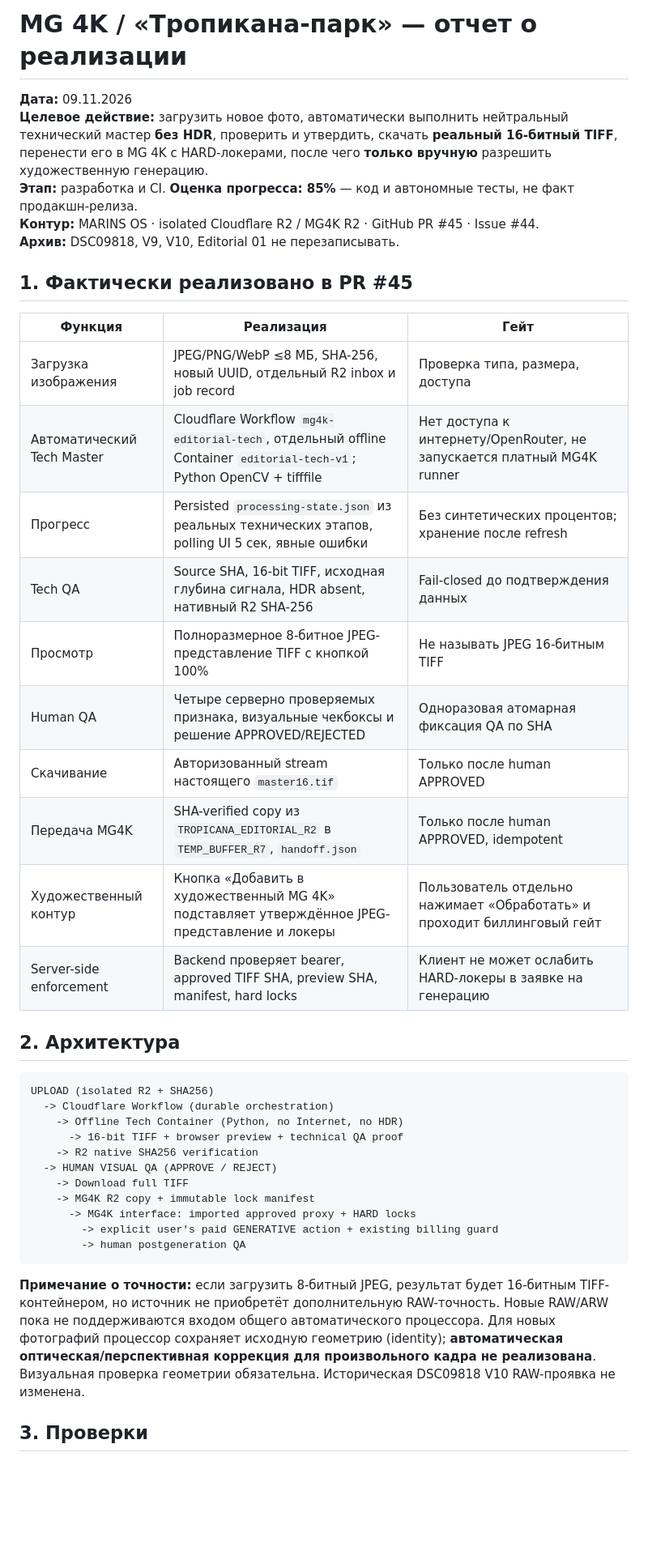
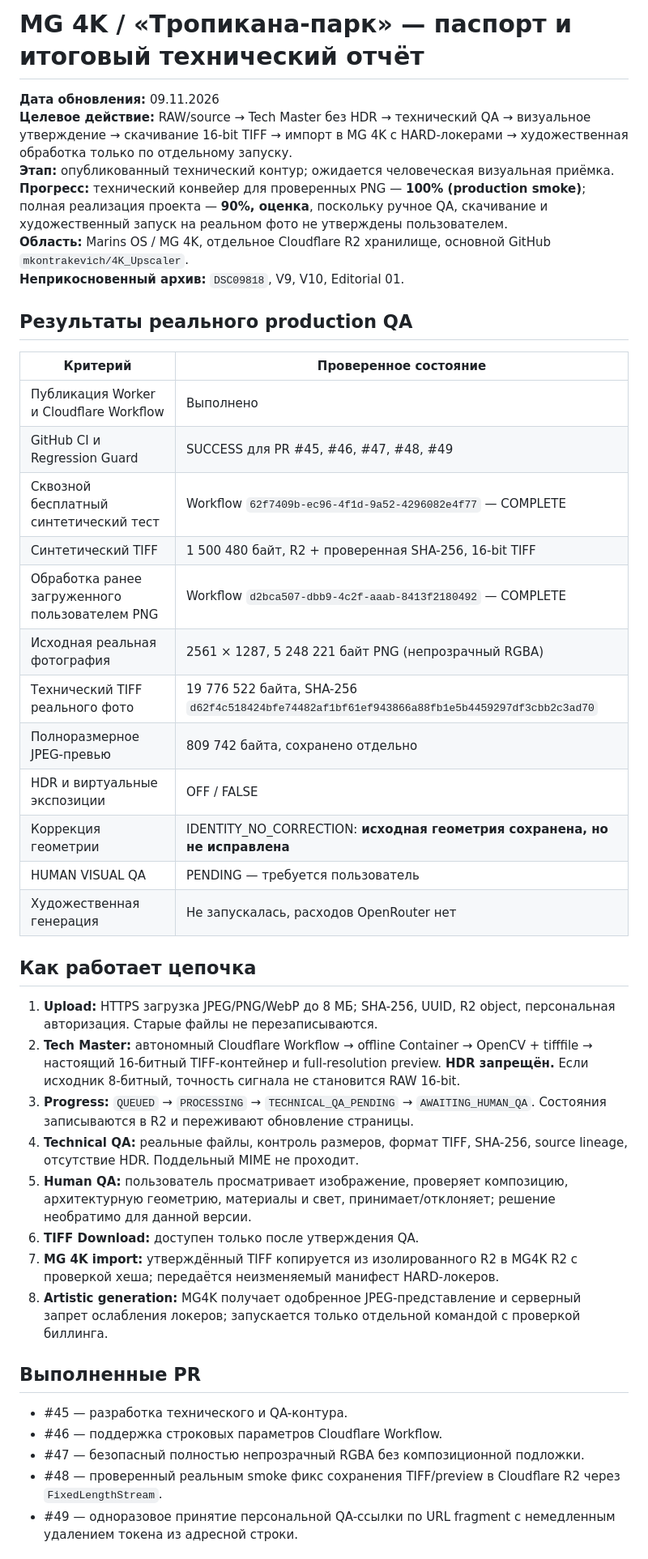
Before and after one commit to mkontrakevich/4K_Upscaler, a Markdown page: docs/tropicana-park/MG4K_EDITORIAL_PIPELINE_PROGRESS.md, the part around one of its changes. Shown at 81% size. Drawn GitHub-style; blank space fills up the shorter version.

Commit message:
docs(tropicana): verified production QA evidence and 90% acceptance status

````diff
--- a/docs/tropicana-park/MG4K_EDITORIAL_PIPELINE_PROGRESS.md
+++ b/docs/tropicana-park/MG4K_EDITORIAL_PIPELINE_PROGRESS.md
@@ -1,43 +1,45 @@
-# MG 4K / «Тропикана-парк» — отчет о реализации
+# MG 4K / «Тропикана-парк» — паспорт и итоговый технический отчёт
 
-**Дата:** 09.11.2026
-**Целевое действие:** загрузить новое фото, автоматически выполнить нейтральный технический мастер **без HDR**, проверить и утвердить, скачать **реальный 16-битный TIFF**, перенести его в MG 4K с HARD-локерами, после чего **только вручную** разрешить художественную генерацию.
-**Этап:** разработка и CI. **Оценка прогресса: 85%** — код и автономные тесты, не факт продакшн-релиза.
-**Контур:** MARINS OS · isolated Cloudflare R2 / MG4K R2 · GitHub PR #45 · Issue #44.
-**Архив:** DSC09818, V9, V10, Editorial 01 не перезаписывать.
+**Дата обновления:** 09.11.2026
+**Целевое действие:** RAW/source → Tech Master без HDR → технический QA → визуальное утверждение → скачивание 16-bit TIFF → импорт в MG 4K с HARD-локерами → художественная обработка только по отдельному запуску.
+**Этап:** опубликованный технический контур; ожидается человеческая визуальная приёмка.
+**Прогресс:** технический конвейер для проверенных PNG — **100% (production smoke)**; полная реализация проекта — **90%, оценка**, поскольку ручное QA, скачивание и художественный запуск на реальном фото не утверждены пользователем.
+**Область:** Marins OS / MG 4K, отдельное Cloudflare R2 хранилище, основной GitHub `mkontrakevich/4K_Upscaler`.
+**Неприкосновенный архив:** `DSC09818`, V9, V10, Editorial 01.
 
-## 1. Фактически реализовано в PR #45
+## Результаты реального production QA
 
-| Функция | Реализация | Гейт |
-| --- | --- | --- |
-| Загрузка изображения | JPEG/PNG/WebP ≤8 МБ, SHA-256, новый UUID, отдельный R2 inbox и job record | Проверка типа, размера, доступа |
-| Автоматический Tech Master | Cloudflare Workflow `mg4k-editorial-tech`, отдельный offline Container `editorial-tech-v1`; Python OpenCV + tifffile | Нет доступа к интернету/OpenRouter, не запускается платный MG4K runner |
-| Прогресс | Persisted `processing-state.json` из реальных технических этапов, polling UI 5 сек, явные ошибки | Без синтетических процентов; хранение после refresh |
-| Tech QA | Source SHA, 16-bit TIFF, исходная глубина сигнала, HDR absent, нативный R2 SHA-256 | Fail-closed до подтверждения данных |
-| Просмотр | Полноразмерное 8-битное JPEG-представление TIFF с кнопкой 100% | Не называть JPEG 16-битным TIFF |
-| Human QA | Четыре серверно проверяемых признака, визуальные чекбоксы и решение APPROVED/REJECTED | Одноразовая атомарная фиксация QA по SHA |
-| Скачивание | Авторизованный stream настоящего `master16.tif` | Только после human APPROVED |
-| Передача MG4K | SHA-verified copy из `TROPICANA_EDITORIAL_R2` в `TEMP_BUFFER_R7`, `handoff.json` | Только после human APPROVED, idempotent |
-| Художественный контур | Кнопка «Добавить в художественный MG 4K» подставляет утверждённое JPEG-представление и локеры | Пользователь отдельно нажимает «Обработать» и проходит биллинговый гейт |
-| Server-side enforcement | Backend проверяет bearer, approved TIFF SHA, preview SHA, manifest, hard locks | Клиент не может ослабить HARD-локеры в заявке на генерацию |
+| Критерий | Проверенное состояние |
+| --- | --- |
+| Публикация Worker и Cloudflare Workflow | Выполнено |
+| GitHub CI и Regression Guard | SUCCESS для PR #45, #46, #47, #48, #49 |
+| Сквозной бесплатный синтетический тест | Workflow `62f7409b-ec96-4f1d-9a52-4296082e4f77` — COMPLETE |
+| Синтетический TIFF | 1 500 480 байт, R2 + проверенная SHA-256, 16-bit TIFF |
+| Обработка ранее загруженного пользователем PNG | Workflow `d2bca507-dbb9-4c2f-aaab-8413f2180492` — COMPLETE |
+| Исходная реальная фотография | 2561 × 1287, 5 248 221 байт PNG (непрозрачный RGBA) |
+| Технический TIFF реального фото | 19 776 522 байта, SHA-256 `d62f4c518424bfe74482af1bf61ef943866a88fb1e5b4459297df3cbb2c3ad70` |
+| Полноразмерное JPEG-превью | 809 742 байта, сохранено отдельно |
+| HDR и виртуальные экспозиции | OFF / FALSE |
+| Коррекция геометрии | IDENTITY_NO_CORRECTION: **исходная геометрия сохранена, но не исправлена** |
+| HUMAN VISUAL QA | PENDING — требуется пользователь |
+| Художественная генерация | Не запускалась, расходов OpenRouter нет |
 
-## 2. Архитектура
+## Как работает цепочка
 
-```
-UPLOAD (isolated R2 + SHA256)
-  -> Cloudflare Workflow (durable orchestration)
-    -> Offline Tech Container (Python, no Internet, no HDR)
-      -> 16-bit TIFF + browser preview + technical QA proof
-    -> R2 native SHA256 verification
-  -> HUMAN VISUAL QA (APPROVE / REJECT)
-    -> Download full TIFF
-    -> MG4K R2 copy + immutable lock manifest
-      -> MG4K interface: imported approved proxy + HARD locks
-        -> explicit user's paid GENERATIVE action + existing billing guard
-        -> human postgeneration QA
-```
+1. **Upload:** HTTPS загрузка JPEG/PNG/WebP до 8 МБ; SHA-256, UUID, R2 object, персональная авторизация. Старые файлы не перезаписываются.
+2. **Tech Master:** автономный Cloudflare Workflow → offline Container → OpenCV + tifffile → настоящий 16-битный TIFF-контейнер и full-resolution preview. **HDR запрещён.** Если исходник 8-битный, точность сигнала не становится RAW 16-bit.
+3. **Progress:** `QUEUED` → `PROCESSING` → `TECHNICAL_QA_PENDING` → `AWAITING_HUMAN_QA`. Состояния записываются в R2 и переживают обновление страницы.
+4. **Technical QA:** реальные файлы, контроль размеров, формат TIFF, SHA-256, source lineage, отсутствие HDR. Поддельный MIME не проходит.
+5. **Human QA:** пользователь просматривает изображение, проверяет композицию, архитектурную геометрию, материалы и свет, принимает/отклоняет; решение необратимо для данной версии.
+6. **TIFF Download:** доступен только после утверждения QA.
+7. **MG 4K import:** утверждённый TIFF копируется из изолированного R2 в MG4K R2 с проверкой хеша; передаётся неизменяемый манифест HARD-локеров.
+8. **Artistic generation:** MG4K получает одобренное JPEG-представление и серверный запрет ослабления локеров; запускается только отдельной командой с проверкой биллинга.
 
-**Примечание о точности:** если загрузить 8-битный JPEG, результат будет 16-битным TIFF-контейнером, но источник не приобретёт дополнительную RAW-точность. Новые RAW/ARW пока не поддерживаются входом общего автоматического процессора. Для новых фотографий процессор сохраняет исходную геометрию (identity); **автоматическая оптическая/перспективная коррекция для произвольного кадра не реализована**. Визуальная проверка геометрии обязательна. Историческая DSC09818 V10 RAW-проявка не изменена.
+## Выполненные PR
 
-## 3. Проверки
+- #45 — разработка технического и QA-контура.
+- #46 — поддержка строковых параметров Cloudflare Workflow.
+- #47 — безопасный полностью непрозрачный RGBA без композиционной подложки.
+- #48 — проверенный реальным smoke фикс сохранения TIFF/preview в Cloudflare R2 через `FixedLengthStream`.
+- #49 — одноразовое принятие персональной QA-ссылки по URL fragment с немедленным удалением токена из адресной строки.
 
````
Also changed, not shown: other parts of docs/tropicana-park/MG4K_EDITORIAL_PIPELINE_PROGRESS.md (+6 -15 lines).
